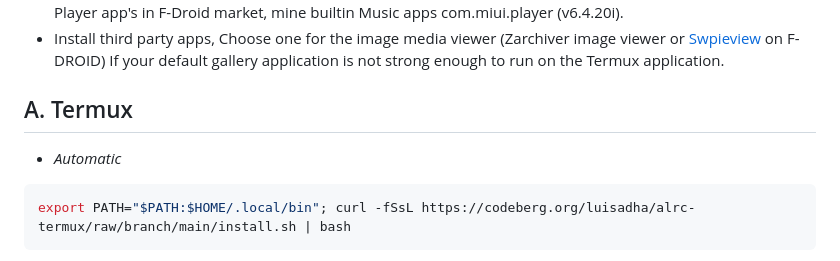
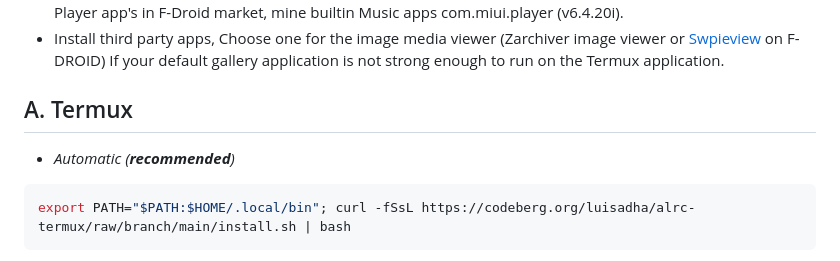
Before and after one commit to luisadha/alrc-termux, a Markdown page: README.md, the part around the change. GitHub-like rendering.

Commit message:
fix readme
Signed-off-by: luisadha <luisadha@noreply.codeberg.org>

````diff
--- a/README.md
+++ b/README.md
@@ -27,7 +27,7 @@ INSTALLATION
 
 A. Termux
 ---------
-- *Automatic*
+- *Automatic (**recommended**)*
 
 ```sh
 export PATH="$PATH:$HOME/.local/bin"; curl -fSsL https://codeberg.org/luisadha/alrc-termux/raw/branch/main/install.sh | bash
````
